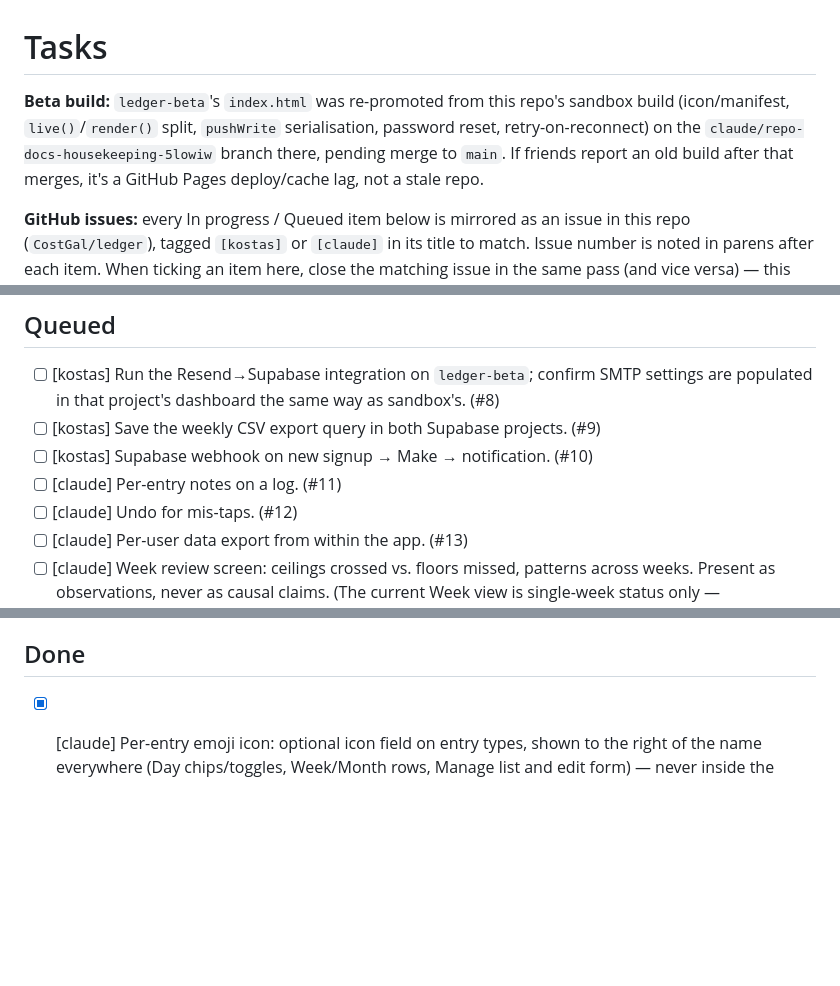
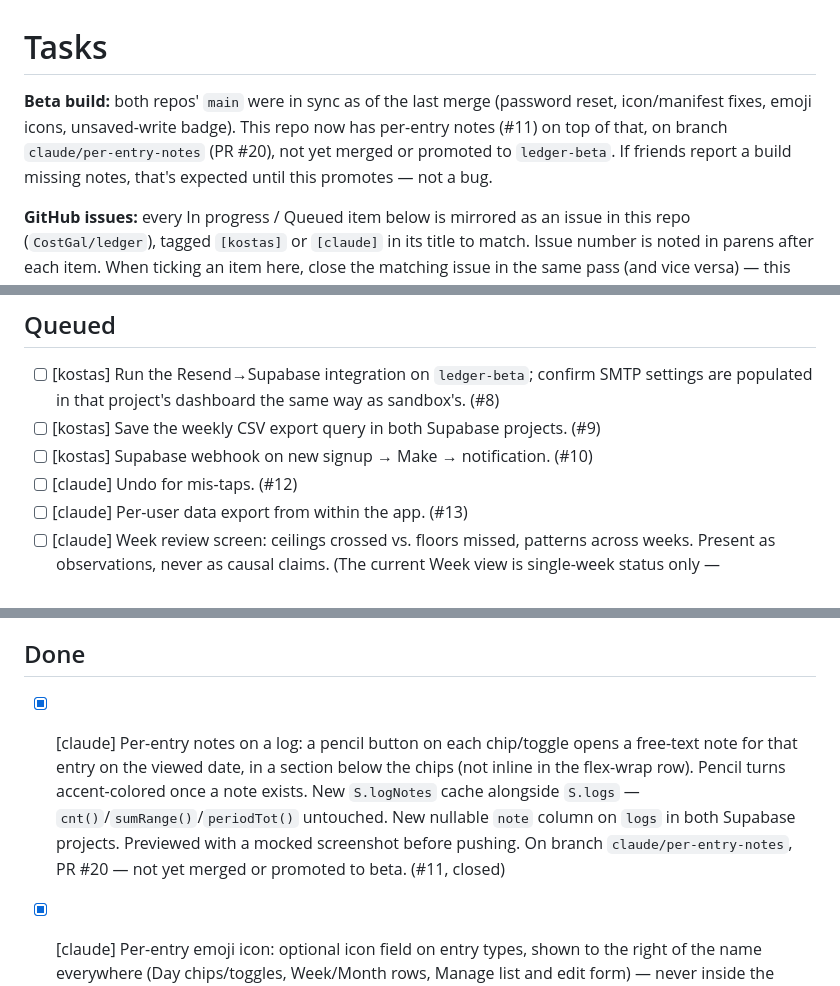
Before and after one commit to CostGal/ledger, a Markdown page: TASKS.md, 3 parts joined by grey strips. Drawn GitHub-style; blank space fills up the shorter version.

Commit message:
Tick #11 in TASKS.md
Co-Authored-By: Claude Sonnet 5 <noreply@anthropic.com>
Claude-Session: https://claude.ai/code/session_01F7hLYuNM9twcZSvSFtxc5j

```diff
--- a/TASKS.md
+++ b/TASKS.md
@@ -1,6 +1,6 @@
 # Tasks
 
-**Beta build:** `ledger-beta`'s `index.html` was re-promoted from this repo's sandbox build (icon/manifest, `live()`/`render()` split, `pushWrite` serialisation, password reset, retry-on-reconnect) on the `claude/repo-docs-housekeeping-5lowiw` branch there, pending merge to `main`. If friends report an old build after that merges, it's a GitHub Pages deploy/cache lag, not a stale repo.
+**Beta build:** both repos' `main` were in sync as of the last merge (password reset, icon/manifest fixes, emoji icons, unsaved-write badge). This repo now has per-entry notes (#11) on top of that, on branch `claude/per-entry-notes` (PR #20), not yet merged or promoted to `ledger-beta`. If friends report a build missing notes, that's expected until this promotes — not a bug.
 
 **GitHub issues:** every In progress / Queued item below is mirrored as an issue in this repo (`CostGal/ledger`), tagged `[kostas]` or `[claude]` in its title to match. Issue number is noted in parens after each item. When ticking an item here, close the matching issue in the same pass (and vice versa) — this list and the issue tracker are meant to stay in sync, not duplicate independently.
 
@@ -16,7 +16,6 @@ Newest at top. Tags: `[kostas]` (needs Kostas), `[claude]` (Claude can do it).
 - [ ] [kostas] Run the Resend→Supabase integration on `ledger-beta`; confirm SMTP settings are populated in that project's dashboard the same way as sandbox's. (#8)
 - [ ] [kostas] Save the weekly CSV export query in both Supabase projects. (#9)
 - [ ] [kostas] Supabase webhook on new signup → Make → notification. (#10)
-- [ ] [claude] Per-entry notes on a log. (#11)
 - [ ] [claude] Undo for mis-taps. (#12)
 - [ ] [claude] Per-user data export from within the app. (#13)
 - [ ] [claude] Week review screen: ceilings crossed vs. floors missed, patterns across weeks. Present as observations, never as causal claims. (The current Week view is single-week status only — `renderWeekView` has no cross-week comparison yet.) (#14)
@@ -27,6 +26,7 @@ Newest at top. Tags: `[kostas]` (needs Kostas), `[claude]` (Claude can do it).
 
 ## Done
 
+- [x] [claude] Per-entry notes on a log: a pencil button on each chip/toggle opens a free-text note for that entry on the viewed date, in a section below the chips (not inline in the flex-wrap row). Pencil turns accent-colored once a note exists. New `S.logNotes` cache alongside `S.logs` — `cnt()`/`sumRange()`/`periodTot()` untouched. New nullable `note` column on `logs` in both Supabase projects. Previewed with a mocked screenshot before pushing. On branch `claude/per-entry-notes`, PR #20 — not yet merged or promoted to beta. (#11, closed)
 - [x] [claude] Per-entry emoji icon: optional icon field on entry types, shown to the right of the name everywhere (Day chips/toggles, Week/Month rows, Manage list and edit form) — never inside the name field itself. Presets on the six seeded placeholders (💪 Exercise, 🏃 Run, 📖 Read, 😴 Slept 7h+, 🥡 Takeout, 🌙 Late night). Picking is a plain text input using the OS emoji keyboard, no custom widget. New nullable `icon` column added to `entry_types` on both Supabase projects — confirmed no existing rows affected (25 beta / 12 sandbox entries, all intact). Previewed with a mocked screenshot before pushing, which caught a real crash bug in the #7 change below (fixed in the same commit). (#19, closed)
 - [x] [claude] Failed-write visibility: chips/toggles now show a persistent off-white badge with a red dot while their last write is still failed, clearing once it retries successfully (on the next tap, or after an `online` reconnect). Deliberate, narrow exception to "red = exceeded ceiling only" — Kostas's explicit choice, documented in `CLAUDE.md`. (#7, closed)
 - [x] [claude] Auth screen: remembers the last-used email per environment now (prefilled + saved on input), and `boot()` no longer resets `S.view`/`S.date` to Day/today on every call — a forced re-auth or manual sign-out/back-in keeps the user's place. (#6, closed)
```
